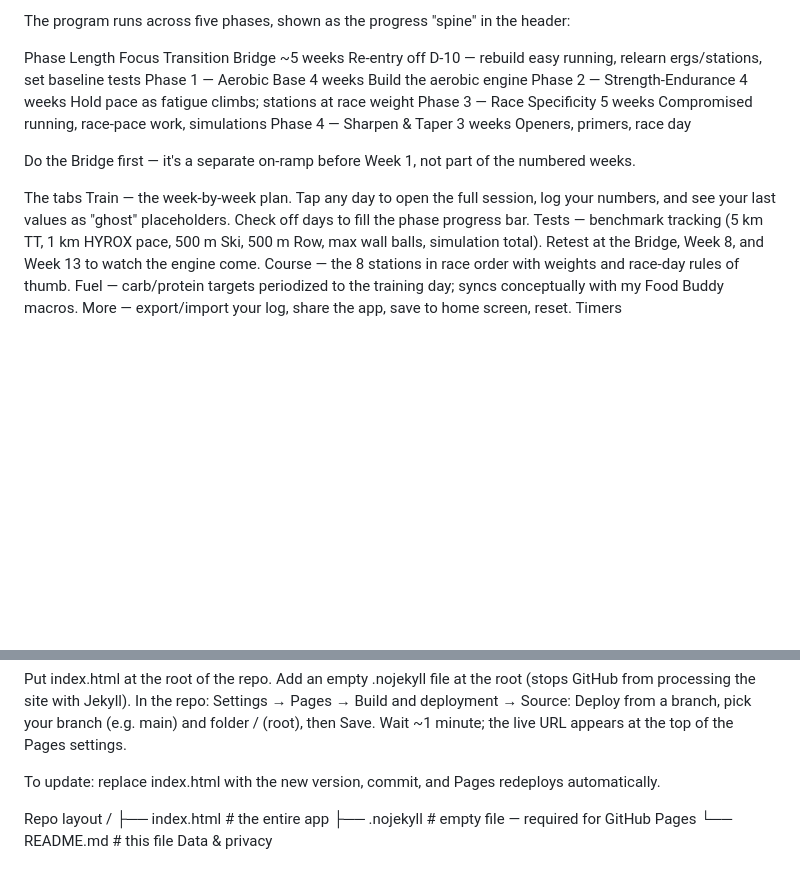
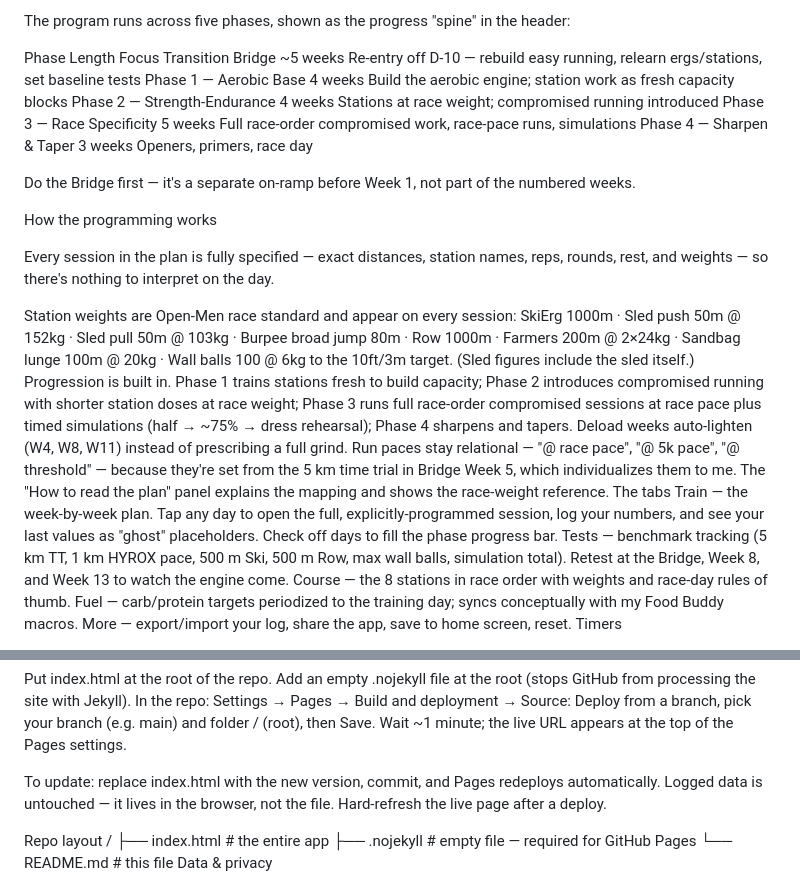
Before and after one commit to branham24-cmd/hyrox-trainer, a Markdown page: README.md, 2 parts joined by grey strips. GitHub-like rendering; blank space fills up the shorter version.

```diff
--- a/README.md
+++ b/README.md
@@ -14,15 +14,23 @@ The program runs across five phases, shown as the progress "spine" in the header
 
 Phase	Length	Focus
 Transition Bridge	~5 weeks	Re‑entry off D‑10 — rebuild easy running, relearn ergs/stations, set baseline tests
-Phase 1 — Aerobic Base	4 weeks	Build the aerobic engine
-Phase 2 — Strength‑Endurance	4 weeks	Hold pace as fatigue climbs; stations at race weight
-Phase 3 — Race Specificity	5 weeks	Compromised running, race‑pace work, simulations
+Phase 1 — Aerobic Base	4 weeks	Build the aerobic engine; station work as fresh capacity blocks
+Phase 2 — Strength‑Endurance	4 weeks	Stations at race weight; compromised running introduced
+Phase 3 — Race Specificity	5 weeks	Full race‑order compromised work, race‑pace runs, simulations
 Phase 4 — Sharpen & Taper	3 weeks	Openers, primers, race day
 
 Do the Bridge first — it's a separate on‑ramp before Week 1, not part of the numbered weeks.
 
+How the programming works
+
+Every session in the plan is fully specified — exact distances, station names, reps, rounds, rest, and weights — so there's nothing to interpret on the day.
+
+Station weights are Open‑Men race standard and appear on every session: SkiErg 1000m · Sled push 50m @ 152kg · Sled pull 50m @ 103kg · Burpee broad jump 80m · Row 1000m · Farmers 200m @ 2×24kg · Sandbag lunge 100m @ 20kg · Wall balls 100 @ 6kg to the 10ft/3m target. (Sled figures include the sled itself.)
+Progression is built in. Phase 1 trains stations fresh to build capacity; Phase 2 introduces compromised running with shorter station doses at race weight; Phase 3 runs full race‑order compromised sessions at race pace plus timed simulations (half → ~75% → dress rehearsal); Phase 4 sharpens and tapers.
+Deload weeks auto‑lighten (W4, W8, W11) instead of prescribing a full grind.
+Run paces stay relational — "@ race pace", "@ 5k pace", "@ threshold" — because they're set from the 5 km time trial in Bridge Week 5, which individualizes them to me. The "How to read the plan" panel explains the mapping and shows the race‑weight reference.
 The tabs
-Train — the week‑by‑week plan. Tap any day to open the full session, log your numbers, and see your last values as "ghost" placeholders. Check off days to fill the phase progress bar.
+Train — the week‑by‑week plan. Tap any day to open the full, explicitly‑programmed session, log your numbers, and see your last values as "ghost" placeholders. Check off days to fill the phase progress bar.
 Tests — benchmark tracking (5 km TT, 1 km HYROX pace, 500 m Ski, 500 m Row, max wall balls, simulation total). Retest at the Bridge, Week 8, and Week 13 to watch the engine come.
 Course — the 8 stations in race order with weights and race‑day rules of thumb.
 Fuel — carb/protein targets periodized to the training day; syncs conceptually with my Food Buddy macros.
@@ -51,7 +59,7 @@ Add an empty .nojekyll file at the root (stops GitHub from processing the site w
 In the repo: Settings → Pages → Build and deployment → Source: Deploy from a branch, pick your branch (e.g. main) and folder / (root), then Save.
 Wait ~1 minute; the live URL appears at the top of the Pages settings.
 
-To update: replace index.html with the new version, commit, and Pages redeploys automatically.
+To update: replace index.html with the new version, commit, and Pages redeploys automatically. Logged data is untouched — it lives in the browser, not the file. Hard‑refresh the live page after a deploy.
 
 Repo layout
 /
```
